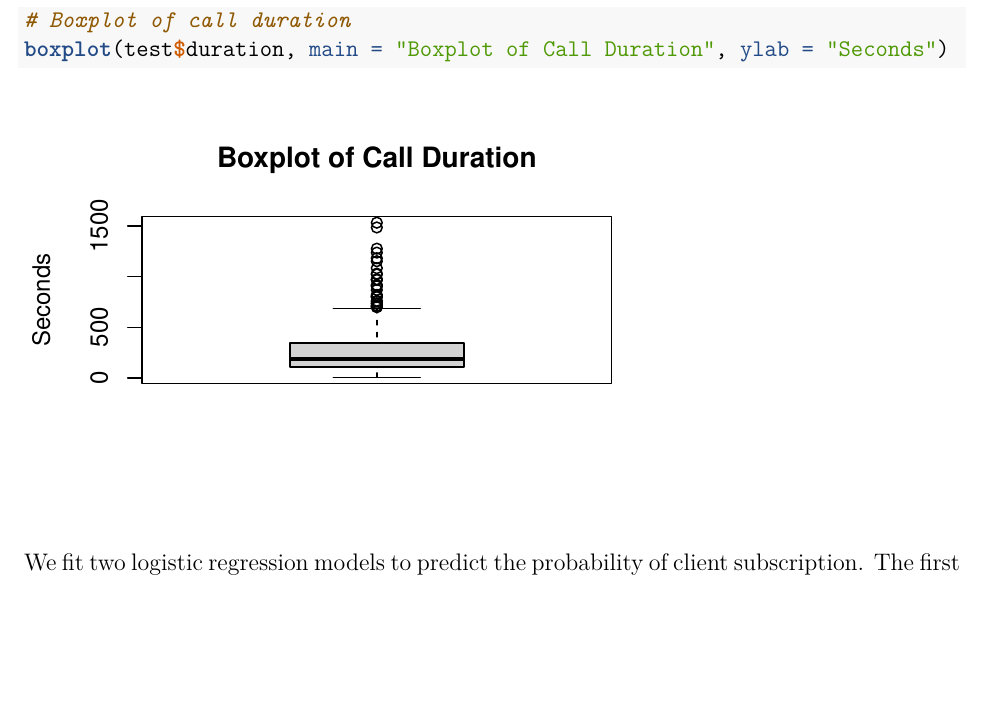
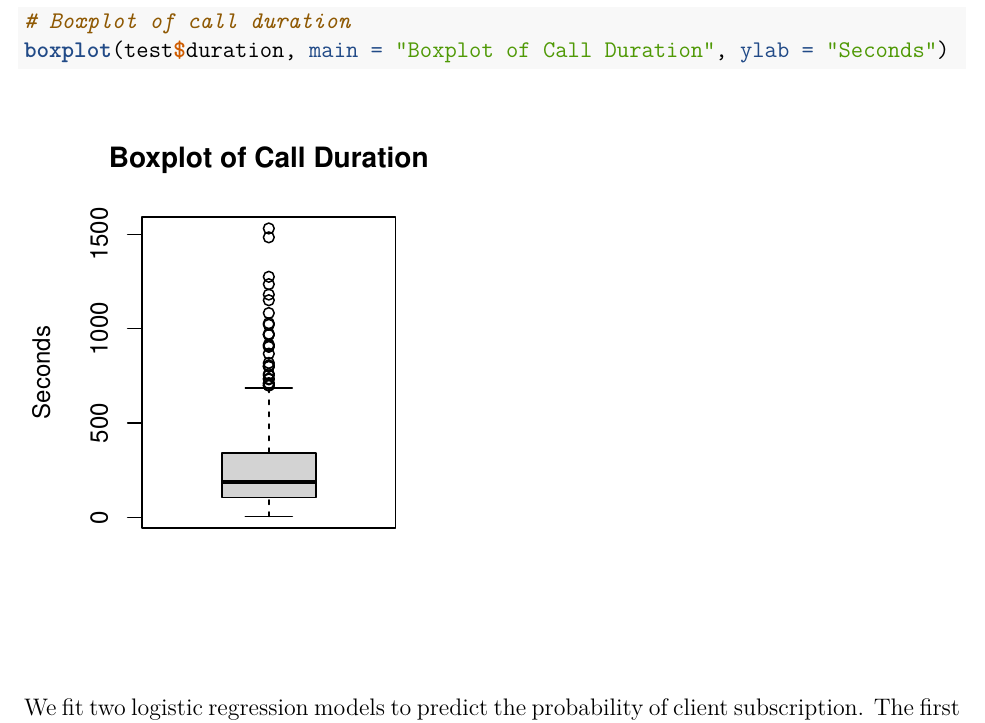
Before and after one commit to nickarbo/Stats-Project, an R Markdown document (StatsProject.Rmd): part of page 13 of 15, cut so that both start at the same text, the shorter picture padded with empty space. The pictures show the output file StatsProject.pdf that the author committed with the source.

Commit message:
revised rmd

````diff
--- a/StatsProject.Rmd
+++ b/StatsProject.Rmd
@@ -245,10 +245,13 @@ ggplot(test, aes(x = duration, y = logit)) +
        x = "Call Duration (seconds)",
        y = "Logit (log odds)") +
   theme_minimal()
+```
+
+```{r fig.width=3, fig.height=4}
+
 
 # Boxplot of call duration
 boxplot(test$duration, main = "Boxplot of Call Duration", ylab = "Seconds")
-
 ```
 
 We fit two logistic regression models to predict the probability of client subscription. The first model, using call duration only, showed that longer calls significantly increased subscription odds by about 0.32% per second (odds ratio ~1.0032, 95% CI: 1.0022–1.0043). The second model added client age as a predictor; here, longer calls remained significant, and each additional year of age reduced subscription odds by about 3.8% (odds ratio ~0.962, 95% CI: 0.928–0.995). Model comparison via AIC favored the second model (270.02 vs. 273.28), indicating improved fit. Visual checks supported the assumption of linearity, and although a few long-duration outliers existed, they were retained given logistic regression’s robustness. Overall, longer call duration and younger age both increased the likelihood of subscription, emphasizing the importance of engagement and client demographics in marketing strategies.
````
Also changed, not shown: StatsProject.pdf, 1 other file.
